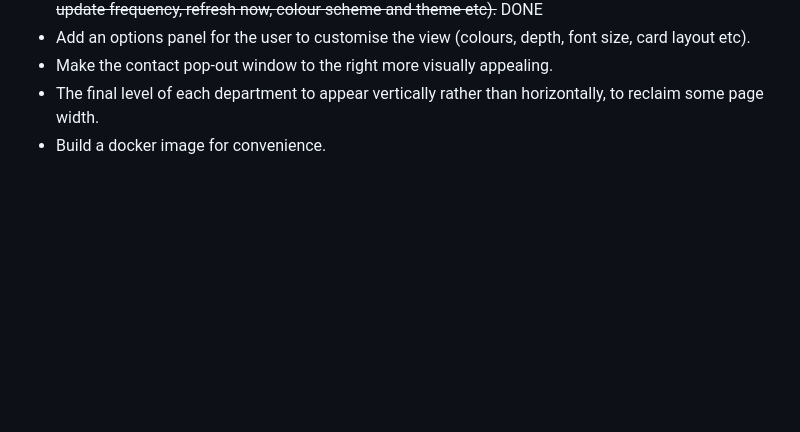
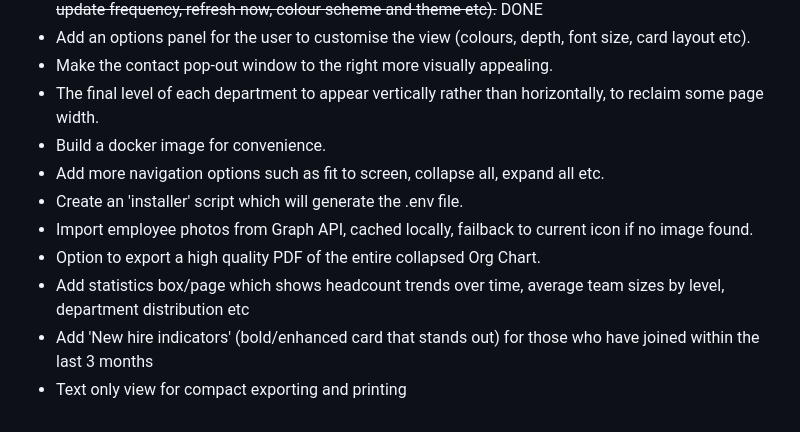
Before and after one commit to jaffster595/DB-Auto-Org-Chart, a Markdown page: README.md, the part around the change. Drawn GitHub-style; blank space fills up the shorter version.

Commit message:
Added features to to-do list

```diff
--- a/README.md
+++ b/README.md
@@ -242,3 +242,10 @@ TBC - Will populate if/when anybody has issues
 - Make the contact pop-out window to the right more visually appealing.
 - The final level of each department to appear vertically rather than horizontally, to reclaim some page width.
 - Build a docker image for convenience.
+- Add more navigation options such as fit to screen, collapse all, expand all etc.
+- Create an 'installer' script which will generate the .env file.
+- Import employee photos from Graph API, cached locally, failback to current icon if no image found.
+- Option to export a high quality PDF of the entire collapsed Org Chart.
+- Add statistics box/page which shows headcount trends over time, average team sizes by level, department distribution etc
+- Add 'New hire indicators' (bold/enhanced card that stands out) for those who have joined within the last 3 months
+- Text only view for compact exporting and printing
```
